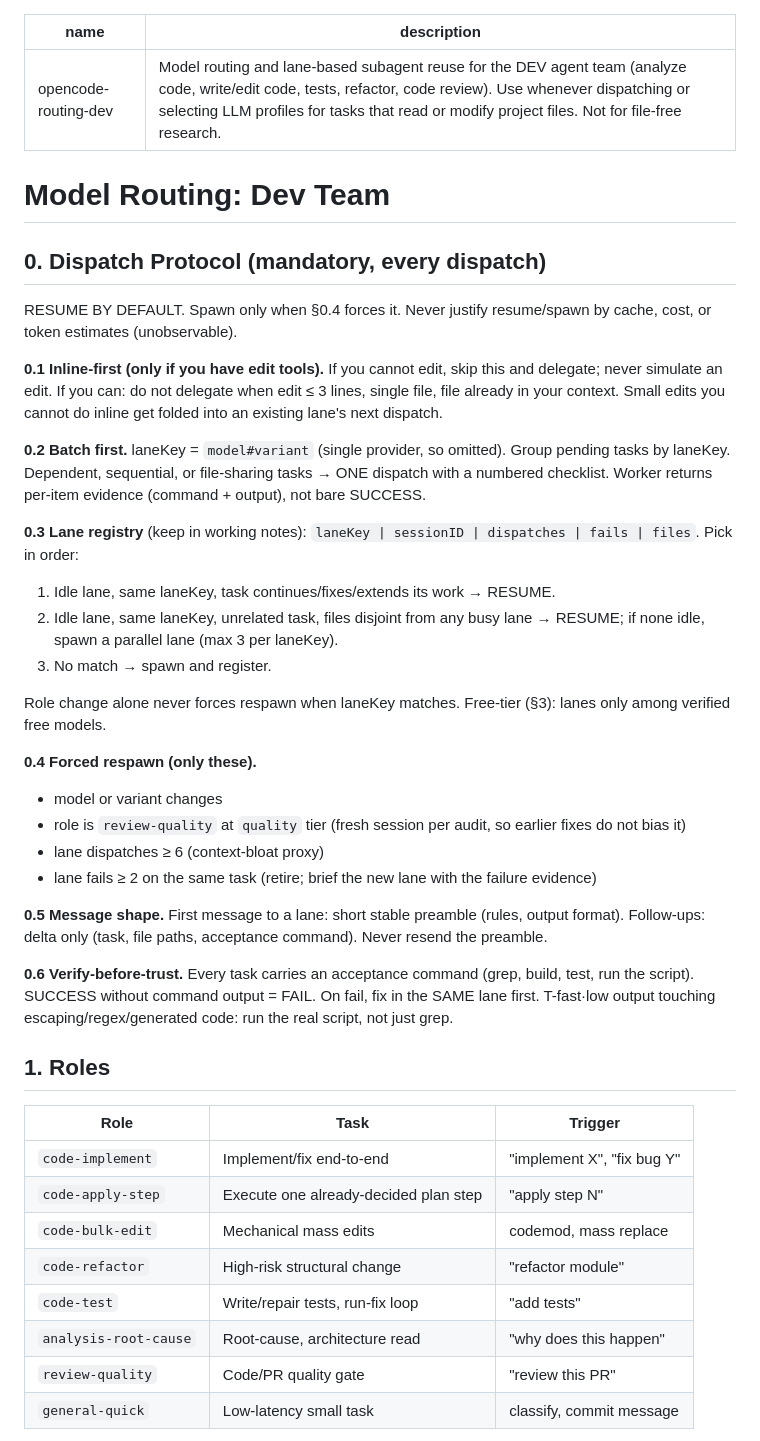
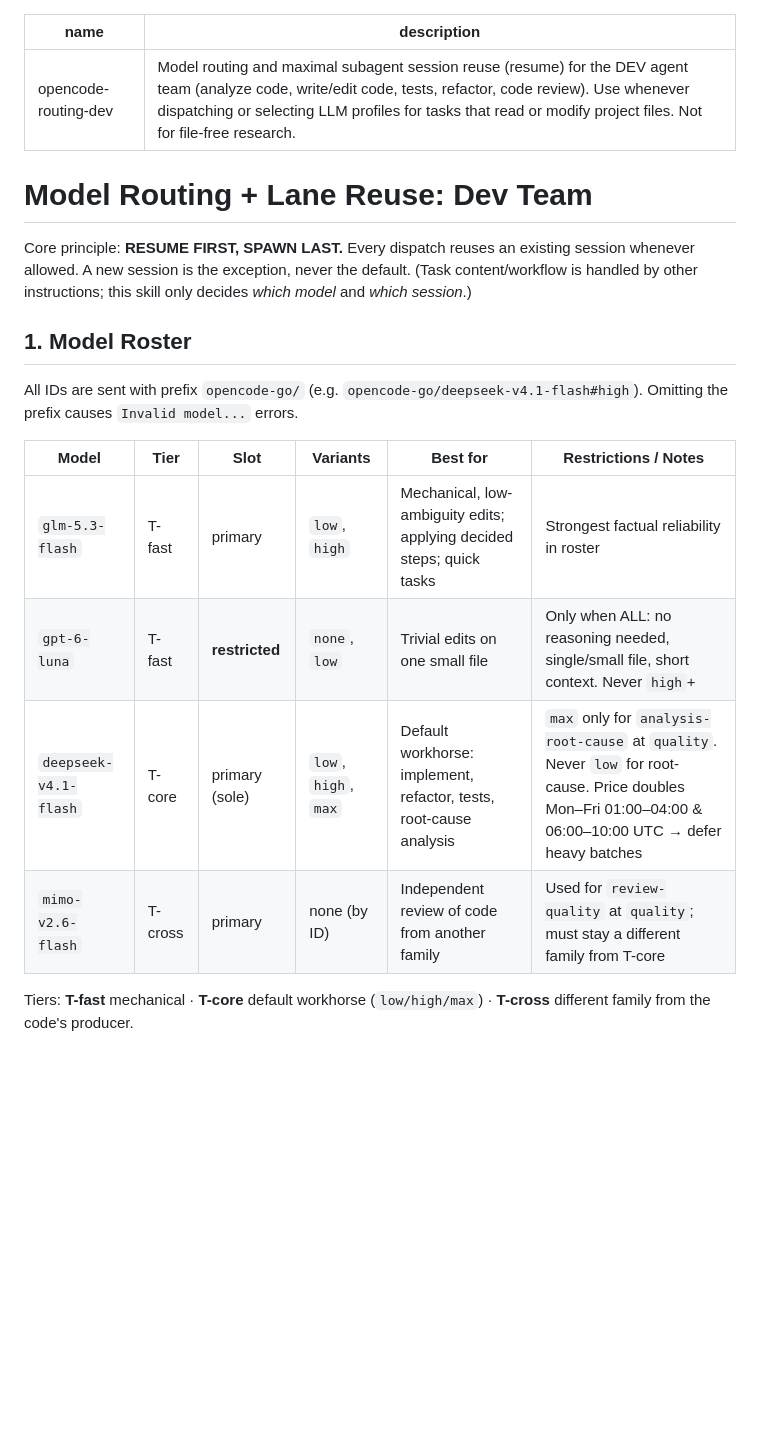
Before and after one commit to MaiTheHao/c4f-opencode-config, a Markdown page: skills/opencode-routing-dev/SKILL.md, the part around one of its changes. Drawn GitHub-style; blank space fills up the shorter version.

```diff
--- a/skills/opencode-routing-dev/SKILL.md
+++ b/skills/opencode-routing-dev/SKILL.md
@@ -1,45 +1,22 @@
 ---
 name: opencode-routing-dev
-description: Model routing and lane-based subagent reuse for the DEV agent team (analyze code, write/edit code, tests, refactor, code review). Use whenever dispatching or selecting LLM profiles for tasks that read or modify project files. Not for file-free research.
+description: Model routing and maximal subagent session reuse (resume) for the DEV agent team (analyze code, write/edit code, tests, refactor, code review). Use whenever dispatching or selecting LLM profiles for tasks that read or modify project files. Not for file-free research.
 ---
 
-# Model Routing: Dev Team
+# Model Routing + Lane Reuse: Dev Team
 
-## 0. Dispatch Protocol (mandatory, every dispatch)
+Core principle: **RESUME FIRST, SPAWN LAST.** Every dispatch reuses an existing session whenever allowed. A new session is the exception, never the default. (Task content/workflow is handled by other instructions; this skill only decides *which model* and *which session*.)
 
-RESUME BY DEFAULT. Spawn only when §0.4 forces it. Never justify resume/spawn by cache, cost, or token estimates (unobservable).
+## 1. Model Roster
 
-**0.1 Inline-first (only if you have edit tools).** If you cannot edit, skip this and delegate; never simulate an edit. If you can: do not delegate when edit ≤ 3 lines, single file, file already in your context. Small edits you cannot do inline get folded into an existing lane's next dispatch.
+All IDs are sent with prefix `opencode-go/` (e.g. `opencode-go/deepseek-v4.1-flash#high`). Omitting the prefix causes `Invalid model...` errors.
 
-**0.2 Batch first.** laneKey = `model#variant` (single provider, so omitted). Group pending tasks by laneKey. Dependent, sequential, or file-sharing tasks → ONE dispatch with a numbered checklist. Worker returns per-item evidence (command + output), not bare SUCCESS.
+| Model | Tier | Slot | Variants | Best for | Restrictions / Notes |
+|---|---|---|---|---|---|
+| `glm-5.3-flash` | T-fast | primary | `low`, `high` | Mechanical, low-ambiguity edits; applying decided steps; quick tasks | Strongest factual reliability in roster |
+| `gpt-6-luna` | T-fast | **restricted** | `none`, `low` | Trivial edits on one small file | Only when ALL: no reasoning needed, single/small file, short context. Never `high`+ |
+| `deepseek-v4.1-flash` | T-core | primary (sole) | `low`, `high`, `max` | Default workhorse: implement, refactor, tests, root-cause analysis | `max` only for `analysis-root-cause` at `quality`. Never `low` for root-cause. Price doubles Mon–Fri 01:00–04:00 & 06:00–10:00 UTC → defer heavy batches |
+| `mimo-v2.6-flash` | T-cross | primary | none (by ID) | Independent review of code from another family | Used for `review-quality` at `quality`; must stay a different family from T-core |
 
-**0.3 Lane registry** (keep in working notes): `laneKey | sessionID | dispatches | fails | files`. Pick in order:
-1. Idle lane, same laneKey, task continues/fixes/extends its work → RESUME.
-2. Idle lane, same laneKey, unrelated task, files disjoint from any busy lane → RESUME; if none idle, spawn a parallel lane (max 3 per laneKey).
-3. No match → spawn and register.
+Tiers: **T-fast** mechanical · **T-core** default workhorse (`low/high/max`) · **T-cross** different family from the code's producer.
 
-Role change alone never forces respawn when laneKey matches. Free-tier (§3): lanes only among verified free models.
-
-**0.4 Forced respawn (only these).**
-- model or variant changes
-- role is `review-quality` at `quality` tier (fresh session per audit, so earlier fixes do not bias it)
-- lane dispatches ≥ 6 (context-bloat proxy)
-- lane fails ≥ 2 on the same task (retire; brief the new lane with the failure evidence)
-
-**0.5 Message shape.** First message to a lane: short stable preamble (rules, output format). Follow-ups: delta only (task, file paths, acceptance command). Never resend the preamble.
-
-**0.6 Verify-before-trust.** Every task carries an acceptance command (grep, build, test, run the script). SUCCESS without command output = FAIL. On fail, fix in the SAME lane first. T-fast·low output touching escaping/regex/generated code: run the real script, not just grep.
-
-## 1. Roles
-
-| Role | Task | Trigger |
-|---|---|---|
-| `code-implement` | Implement/fix end-to-end | "implement X", "fix bug Y" |
-| `code-apply-step` | Execute one already-decided plan step | "apply step N" |
-| `code-bulk-edit` | Mechanical mass edits | codemod, mass replace |
-| `code-refactor` | High-risk structural change | "refactor module" |
-| `code-test` | Write/repair tests, run-fix loop | "add tests" |
-| `analysis-root-cause` | Root-cause, architecture read | "why does this happen" |
-| `review-quality` | Code/PR quality gate | "review this PR" |
-| `general-quick` | Low-latency small task | classify, commit message |
-
```
Also changed, not shown: other parts of skills/opencode-routing-dev/SKILL.md (+39 -38 lines), skills/opencode-routing-research/SKILL.md (+51 -68 lines).
